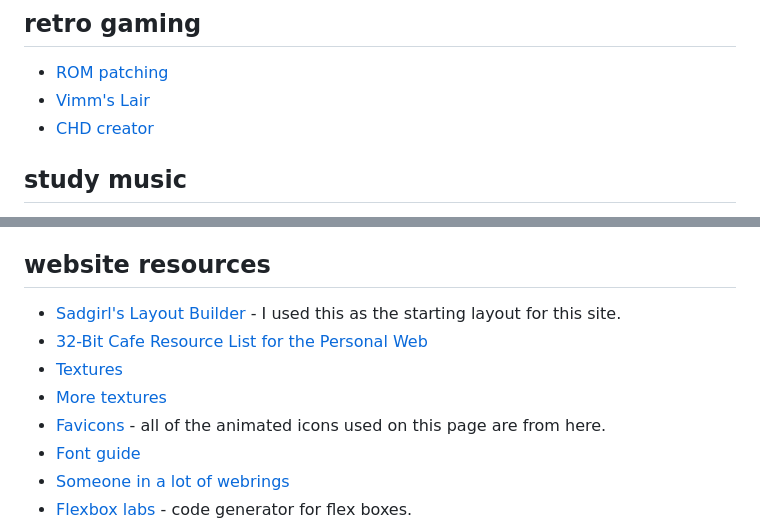
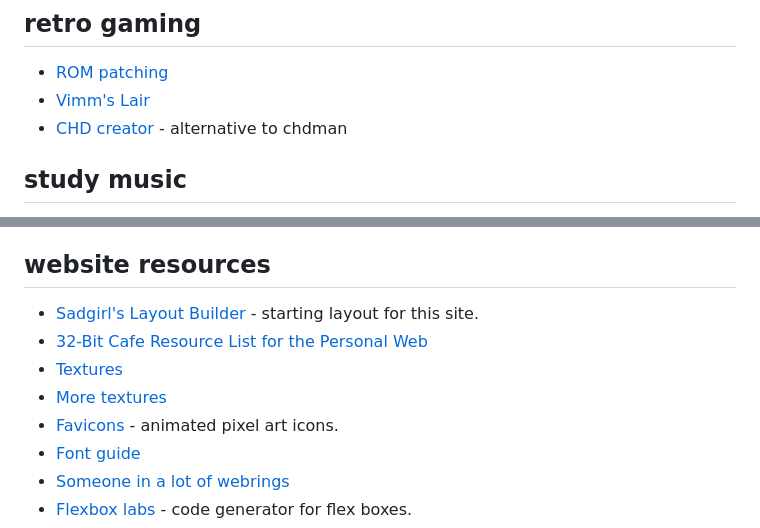
Before and after one commit to andrei-lazer/andrei-lazer.github.io, a Markdown page: src/links.md, 2 parts joined by grey strips. Rendered like a GitHub page.

Commit message:
more links

```diff
--- a/src/links.md
+++ b/src/links.md
@@ -29,7 +30,7 @@ A list of links to other places on the internet. Basically my bookmarks.
 ## retro gaming
 - [ROM patching](https://www.marcrobledo.com/RomPatcher.js/)
 - [Vimm's Lair](https://vimm.net/)
-- [CHD creator](https://chd.emulationonline.com/)
+- [CHD creator](https://chd.emulationonline.com/) - alternative to chdman
 
 ## study music
 - [Entomongaku - Chypho](https://www.youtube.com/watch?v=GPZYeLzDE-Y)
@@ -52,13 +53,12 @@ A list of links to other places on the internet. Basically my bookmarks.
 - [elswhere.neocities.org](https://elswhere.neocities.org/home/)
 
 ## website resources
-- [Sadgirl's Layout Builder](https://codepen.io/sadness97/full/XJbLxNj) - I used this as the
-  starting layout for this site.
+- [Sadgirl's Layout Builder](https://codepen.io/sadness97/full/XJbLxNj) - starting layout for this
+  site.
 - [32-Bit Cafe Resource List for the Personal Web](https://discourse.32bit.cafe/t/resources-list-for-the-personal-web/49)
 - [Textures](https://textures.neocities.org/)
 - [More textures](https://hekate2.github.io/website-tools/archive/backgrounds.html)
-- [Favicons](https://pixelsafari.neocities.org/favicon/) - all of the animated icons used on this
-  page are from here.
+- [Favicons](https://pixelsafari.neocities.org/favicon/) - animated pixel art icons.
 - [Font guide](https://gaily-novelry.neocities.org/Guides/font-guide )
 - [Someone in a lot of webrings](https://baccyflap.com/rsp/)
 - [Flexbox labs](https://flexboxlabs.netlify.app/) - code generator for flex boxes.
```
Also changed, not shown: other parts of src/links.md (+1 -0 lines).
